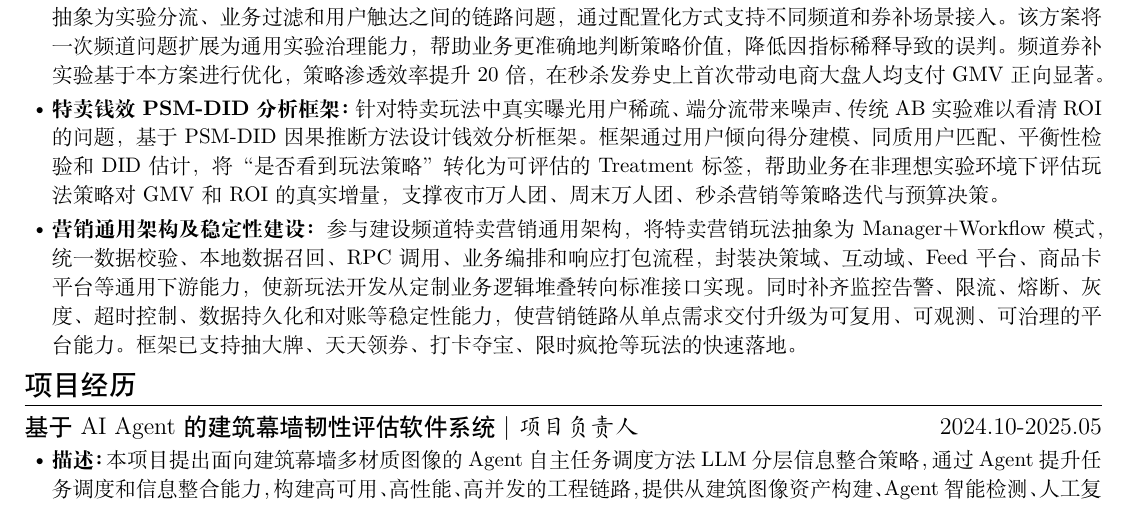
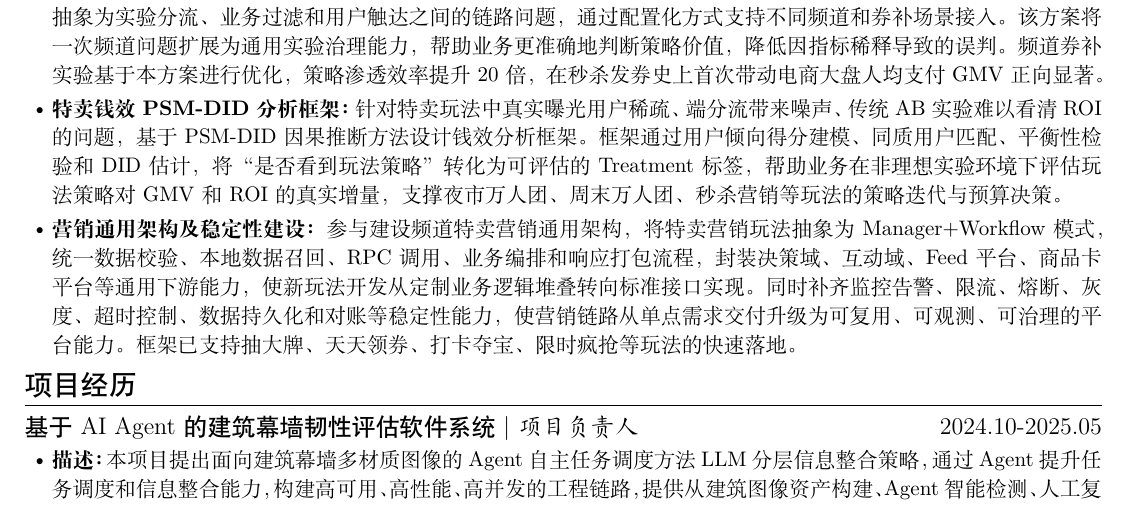
Before and after one commit to MinmusLin/Resume_Template, a LaTeX document (main.tex): part of the page, cut so that both start at the same text. Compiled offline with XeLaTeX.

Commit message:
Update main.tex

```diff
--- a/main.tex
+++ b/main.tex
@@ -32,7 +32,7 @@
     \item \textbf{描述：}负责抖音双端货架电商特卖营销业务研发，工作位于C端导购链路顶层，连接频道产品迭代、运营策略、导购引擎、招商选品、营销能力、用户触达、实验评估和稳定性保障等。整体围绕业务价值与技术深度双主线推进：一方面理解特卖频道的用户规模增长、心智建设、交易转化和预算效率目标，支撑业务快速试错；另一方面从高频业务需求中抽象出可复用的平台能力，沉淀实验治理、钱效评估、通用营销架构和稳定性治理等方法与能力。
     \item \textbf{特卖频道营销玩法建设：}面向超值购、秒杀等特卖频道，支撑心智权益、抽大牌、天天领券、多人团、万人团、加倍补、打卡夺宝、限时疯抢等高频变化玩法。此类需求位于C端导购链路顶层，依赖B端运营配置、招商选品、券补权益、触达链路、风控频控、实验平台、客服排查等多团队能力。我的工作重点是理解业务策略背后的用户路径和运营目标，拆解复杂链路中的责任边界与协作接口，在快速变化的产运诉求中保障方案可落地、可灰度、可观测。
     \item \textbf{营销向实验过度曝光问题通用解决方案：}针对营销实验中统计口径与真实策略生效口径不一致的问题，将过度曝光抽象为实验分流、业务过滤和用户触达之间的链路问题，通过配置化方式支持不同频道和券补场景接入。该方案将一次频道问题扩展为通用实验治理能力，帮助业务更准确地判断策略价值，降低因指标稀释导致的误判。频道券补实验基于本方案进行优化，策略渗透效率提升20倍，在秒杀发券史上首次带动电商大盘人均支付GMV正向显著。
-    \item \textbf{特卖钱效PSM-DID分析框架：}针对特卖玩法中真实曝光用户稀疏、端分流带来噪声、传统AB实验难以看清ROI的问题，基于PSM-DID因果推断方法设计钱效分析框架。框架通过用户倾向得分建模、同质用户匹配、平衡性检验和DID估计，将“是否看到玩法策略”转化为可评估的Treatment标签，帮助业务在非理想实验环境下评估玩法策略对GMV和ROI的真实增量，支撑夜市万人团、周末万人团、秒杀营销等策略迭代与预算决策。
+    \item \textbf{特卖钱效PSM-DID分析框架：}针对特卖玩法中真实曝光用户稀疏、端分流带来噪声、传统AB实验难以看清ROI的问题，基于PSM-DID因果推断方法设计钱效分析框架。框架通过用户倾向得分建模、同质用户匹配、平衡性检验和DID估计，将“是否看到玩法策略”转化为可评估的Treatment标签，帮助业务在非理想实验环境下评估玩法策略对GMV和ROI的真实增量，支撑夜市万人团、周末万人团、秒杀营销等玩法的策略迭代与预算决策。
     \item \textbf{营销通用架构及稳定性建设：}参与建设频道特卖营销通用架构，将特卖营销玩法抽象为Manager+Workflow模式，统一数据校验、本地数据召回、RPC调用、业务编排和响应打包流程，封装决策域、互动域、Feed平台、商品卡平台等通用下游能力，使新玩法开发从定制业务逻辑堆叠转向标准接口实现。同时补齐监控告警、限流、熔断、灰度、超时控制、数据持久化和对账等稳定性能力，使营销链路从单点需求交付升级为可复用、可观测、可治理的平台能力。框架已支持抽大牌、天天领券、打卡夺宝、限时疯抢等玩法的快速落地。
 \end{itemize}
 
```
